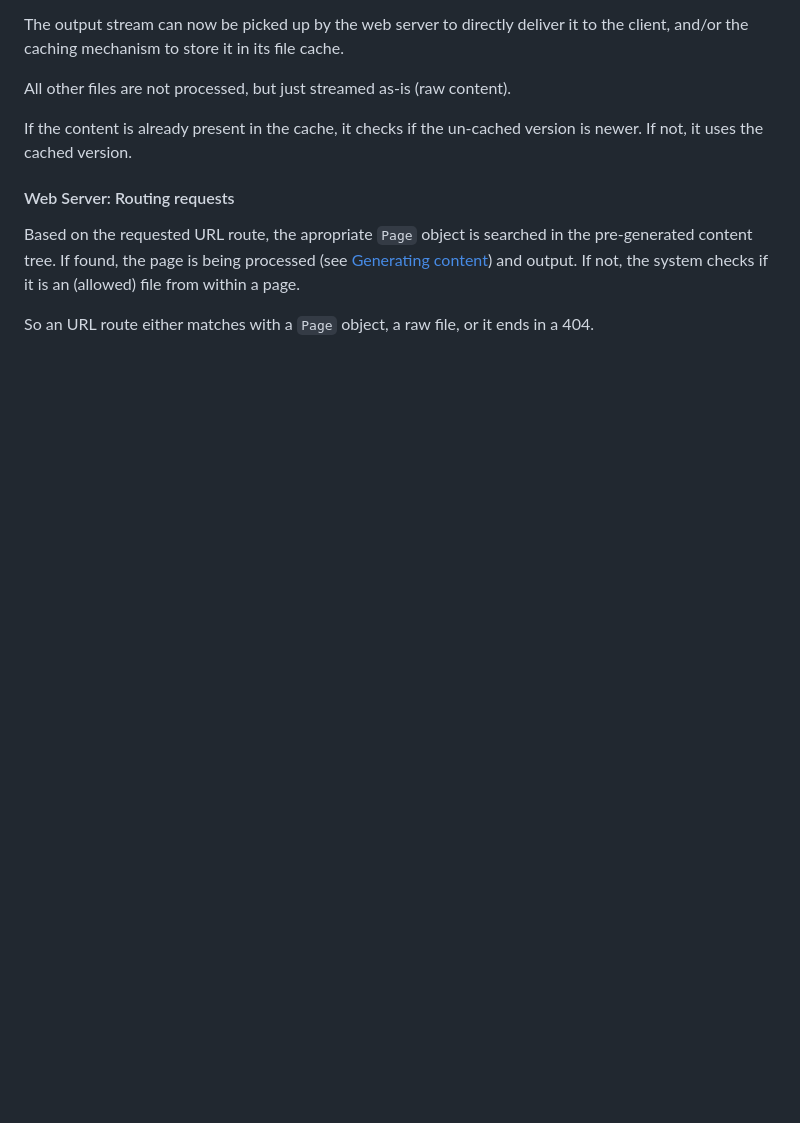
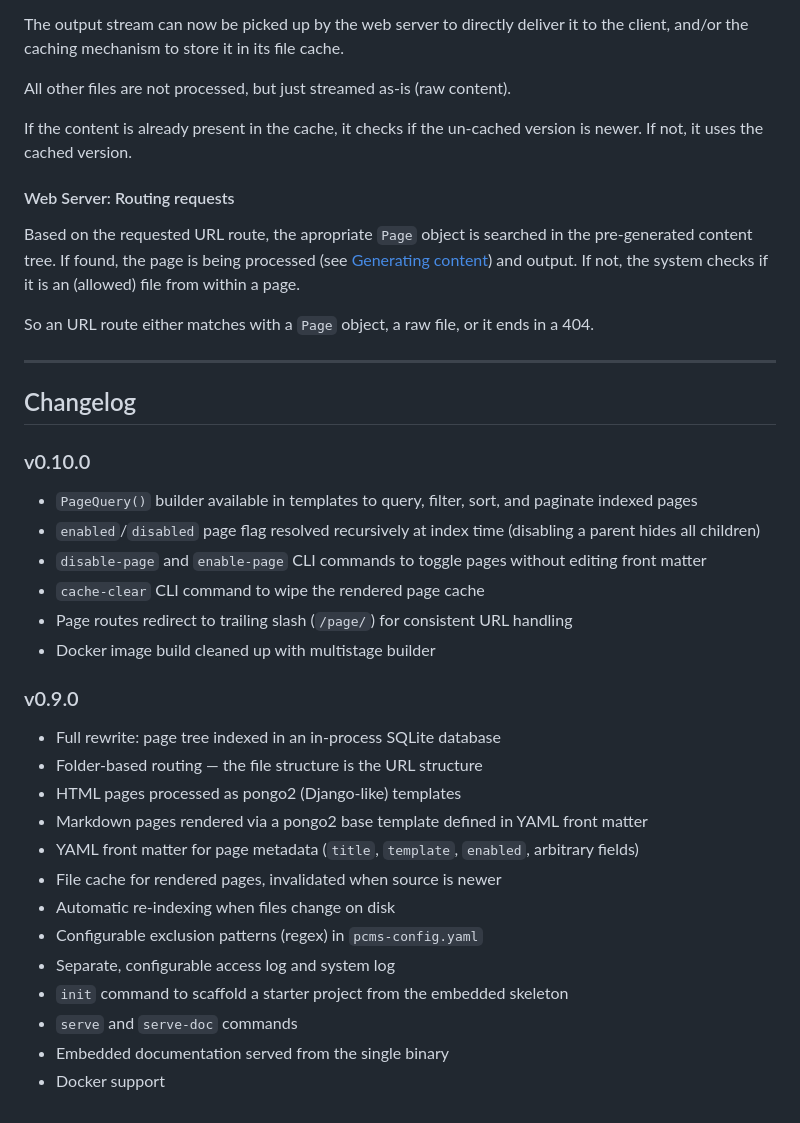
Before and after one commit to bylexus/pcms, a Markdown page: README.md, the part around the change. GitHub-like rendering; blank space fills up the shorter version.

Commit message:
Readme upate

```diff
--- a/README.md
+++ b/README.md
@@ -169,3 +169,32 @@ If the content is already present in the cache, it checks if the un-cached versi
 Based on the requested URL route, the apropriate `Page` object is searched in the pre-generated content tree. If found, the page is being processed (see [Generating content](#generating-content)) and output. If not, the system checks if it is an (allowed) file from within a page.
 
 So an URL route either matches with a `Page` object, a raw file, or it ends in a 404.
+
+---
+
+## Changelog
+
+### v0.10.0
+
+- `PageQuery()` builder available in templates to query, filter, sort, and paginate indexed pages
+- `enabled`/`disabled` page flag resolved recursively at index time (disabling a parent hides all children)
+- `disable-page` and `enable-page` CLI commands to toggle pages without editing front matter
+- `cache-clear` CLI command to wipe the rendered page cache
+- Page routes redirect to trailing slash (`/page/`) for consistent URL handling
+- Docker image build cleaned up with multistage builder
+
+### v0.9.0
+
+- Full rewrite: page tree indexed in an in-process SQLite database
+- Folder-based routing — the file structure is the URL structure
+- HTML pages processed as pongo2 (Django-like) templates
+- Markdown pages rendered via a pongo2 base template defined in YAML front matter
+- YAML front matter for page metadata (`title`, `template`, `enabled`, arbitrary fields)
+- File cache for rendered pages, invalidated when source is newer
+- Automatic re-indexing when files change on disk
+- Configurable exclusion patterns (regex) in `pcms-config.yaml`
+- Separate, configurable access log and system log
+- `init` command to scaffold a starter project from the embedded skeleton
+- `serve` and `serve-doc` commands
+- Embedded documentation served from the single binary
+- Docker support
```
